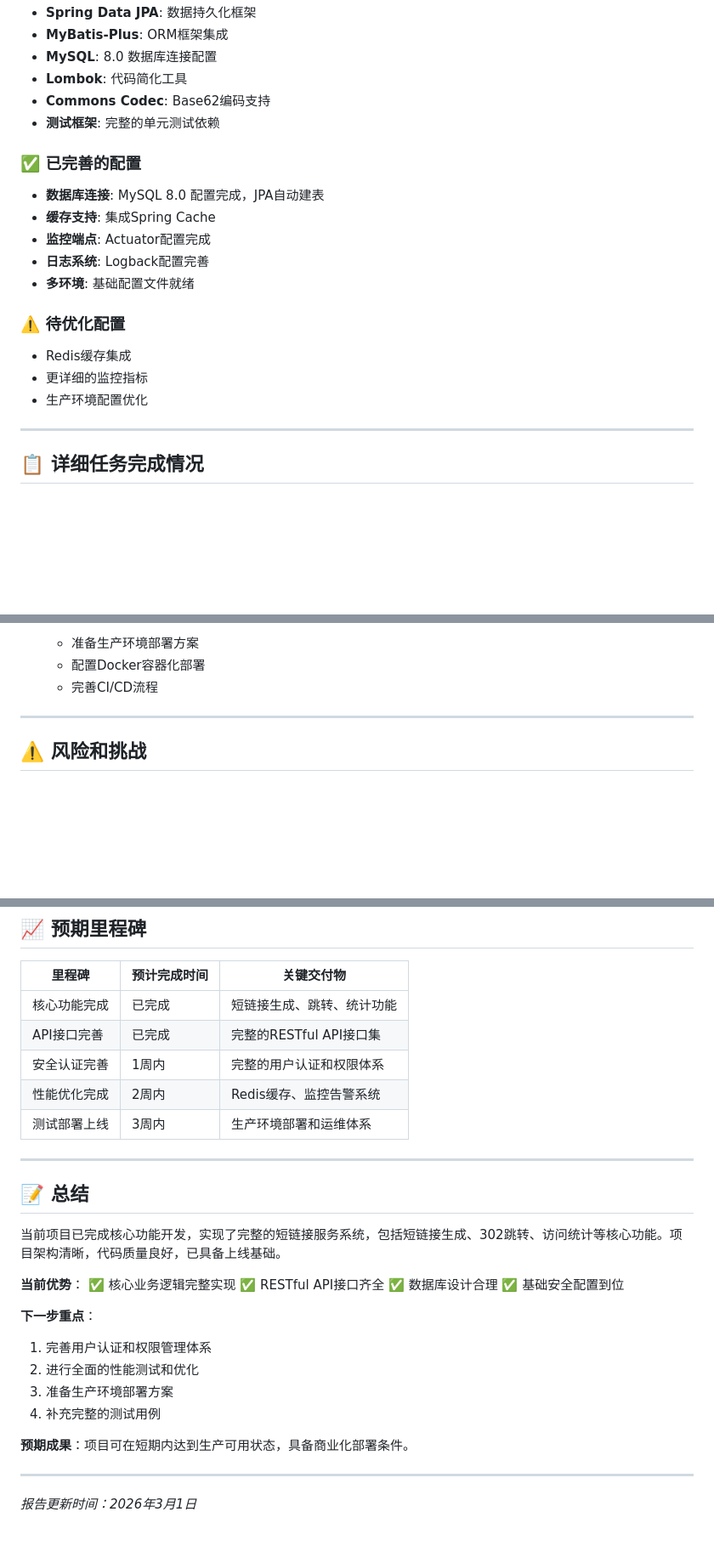
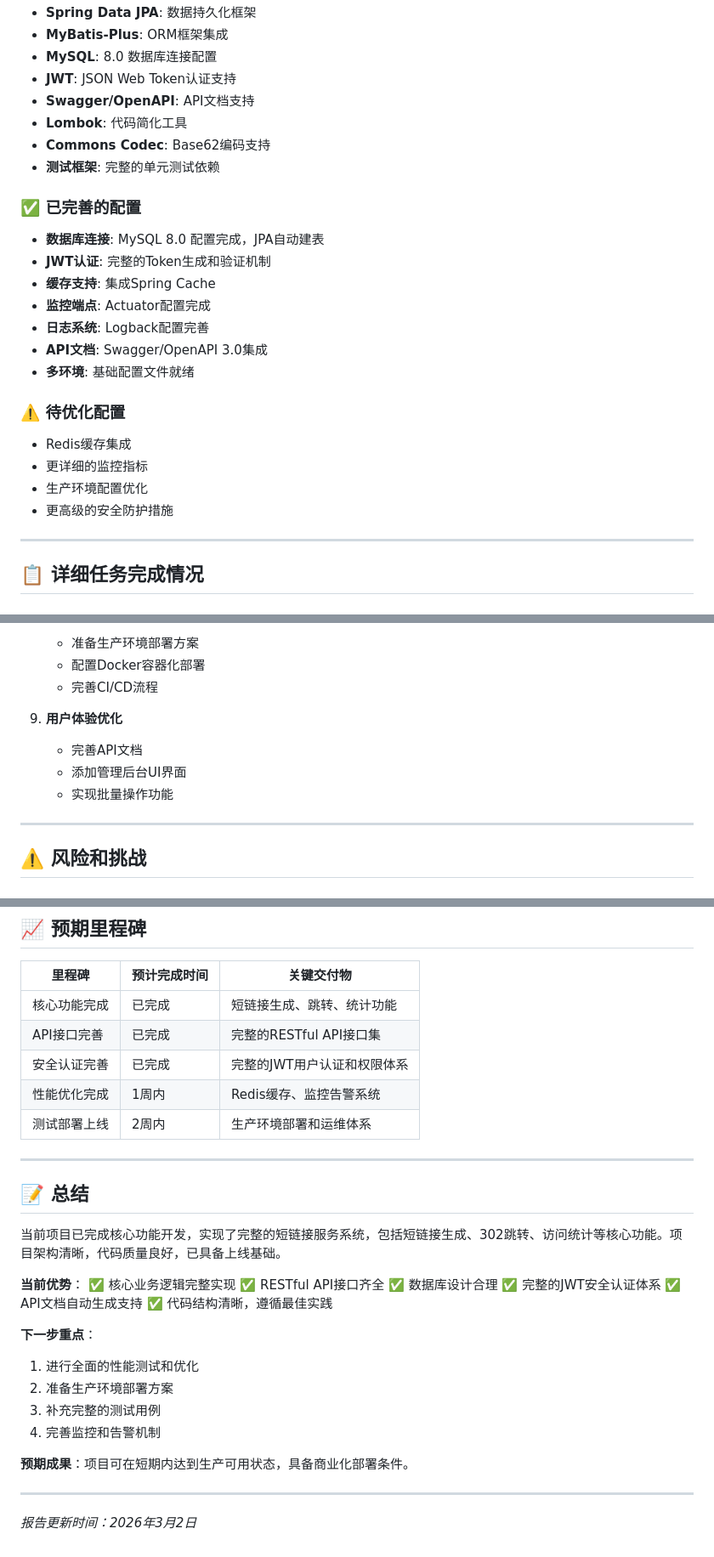
Before and after one commit to haungsu/ShortURL, a Markdown page: project_progress_report.md, 3 parts joined by grey strips. Shown at 85% size. Drawn GitHub-style; blank space fills up the shorter version.

```diff
--- a/project_progress_report.md
+++ b/project_progress_report.md
@@ -76,6 +86,8 @@ src/main/java/com/example/shorturlpro/
 - **Spring Data JPA**: 数据持久化框架
 - **MyBatis-Plus**: ORM框架集成
 - **MySQL**: 8.0 数据库连接配置
+- **JWT**: JSON Web Token认证支持
+- **Swagger/OpenAPI**: API文档支持
 - **Lombok**: 代码简化工具
 - **Commons Codec**: Base62编码支持
 - **测试框架**: 完整的单元测试依赖
@@ -83,9 +95,11 @@ src/main/java/com/example/shorturlpro/
 ### ✅ 已完善的配置
 
 - **数据库连接**: MySQL 8.0 配置完成，JPA自动建表
+- **JWT认证**: 完整的Token生成和验证机制
 - **缓存支持**: 集成Spring Cache
 - **监控端点**: Actuator配置完成
 - **日志系统**: Logback配置完善
+- **API文档**: Swagger/OpenAPI 3.0集成
 - **多环境**: 基础配置文件就绪
 
 ### ⚠️ 待优化配置
@@ -93,6 +107,7 @@ src/main/java/com/example/shorturlpro/
 - Redis缓存集成
 - 更详细的监控指标
 - 生产环境配置优化
+- 更高级的安全防护措施
 
 ---
 
@@ -194,6 +219,11 @@ src/main/java/com/example/shorturlpro/
    - 准备生产环境部署方案
    - 配置Docker容器化部署
    - 完善CI/CD流程
+
+9. **用户体验优化**
+   - 完善API文档
+   - 添加管理后台UI界面
+   - 实现批量操作功能
 
 ---
 
@@ -222,9 +252,9 @@ src/main/java/com/example/shorturlpro/
 |--------|--------------|------------|
 | 核心功能完成 | 已完成 | 短链接生成、跳转、统计功能 |
 | API接口完善 | 已完成 | 完整的RESTful API接口集 |
-| 安全认证完善 | 1周内 | 完整的用户认证和权限体系 |
-| 性能优化完成 | 2周内 | Redis缓存、监控告警系统 |
-| 测试部署上线 | 3周内 | 生产环境部署和运维体系 |
+| 安全认证完善 | 已完成 | 完整的JWT用户认证和权限体系 |
+| 性能优化完成 | 1周内 | Redis缓存、监控告警系统 |
+| 测试部署上线 | 2周内 | 生产环境部署和运维体系 |
 
 ---
 
@@ -236,15 +266,17 @@ src/main/java/com/example/shorturlpro/
 ✅ 核心业务逻辑完整实现
 ✅ RESTful API接口齐全
 ✅ 数据库设计合理
-✅ 基础安全配置到位
+✅ 完整的JWT安全认证体系
+✅ API文档自动生成支持
+✅ 代码结构清晰，遵循最佳实践
 
 **下一步重点**：
-1. 完善用户认证和权限管理体系
-2. 进行全面的性能测试和优化
-3. 准备生产环境部署方案
-4. 补充完整的测试用例
+1. 进行全面的性能测试和优化
+2. 准备生产环境部署方案
+3. 补充完整的测试用例
+4. 完善监控和告警机制
 
 **预期成果**：项目可在短期内达到生产可用状态，具备商业化部署条件。
 
 ---
-*报告更新时间：2026年3月1日*
+*报告更新时间：2026年3月2日*
```
Also changed, not shown: other parts of project_progress_report.md (+49 -29 lines).
